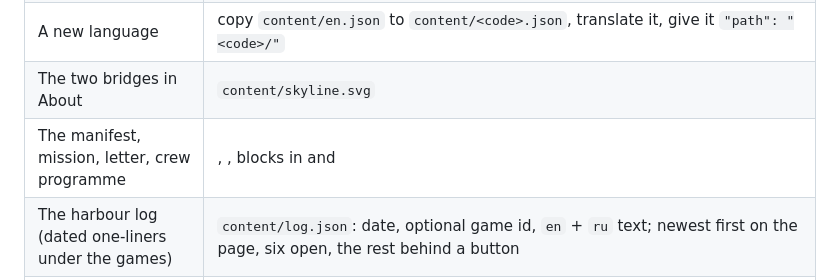
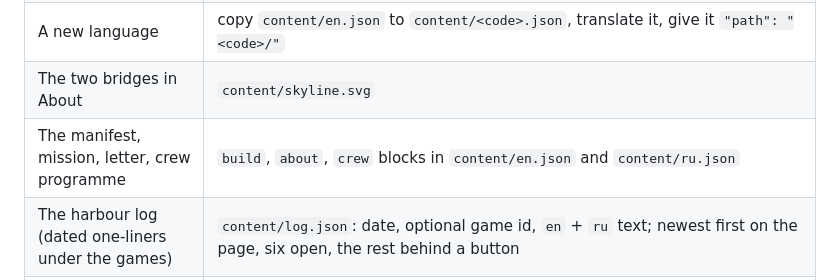
Before and after one commit to vrlabdev/goldenharbourgames.com, a Markdown page: README.md, the part around the change. Rendered like a GitHub page.

Commit message:
README: the content blocks behind the new sections
Co-Authored-By: Claude Fable 5.1 <noreply@anthropic.com>

```diff
--- a/README.md
+++ b/README.md
@@ -16,7 +16,7 @@ The pages are generated. Edit the sources, then rebuild:
 | A new game | one entry in `content/games.json` (itch link, 630x500 cover in `img/`, platforms, languages, `embed` = its itch html5 upload number from `butler status goldenharbourgames/<game>`, `frame` = [width, height] it is drawn for) and its text under `games` in every language file |
 | A new language | copy `content/en.json` to `content/<code>.json`, translate it, give it `"path": "<code>/"` |
 | The two bridges in About | `content/skyline.svg` |
-| The manifest, mission, letter, crew programme | , ,  blocks in  and  |
+| The manifest, mission, letter, crew programme | `build`, `about`, `crew` blocks in `content/en.json` and `content/ru.json` |
 | The harbour log (dated one-liners under the games) | `content/log.json`: date, optional game id, `en` + `ru` text; newest first on the page, six open, the rest behind a button |
 | The videos in "From the channel" | `node tools/videos.mjs` rewrites `content/videos.json` from the channel (newest public uploads, via C:/GODOT/youtube/yt.mjs), then rebuild |
 | The press kit page | `press` block in the language files; the files served from `press/kit/` (logos, brand kit zip) |
```
